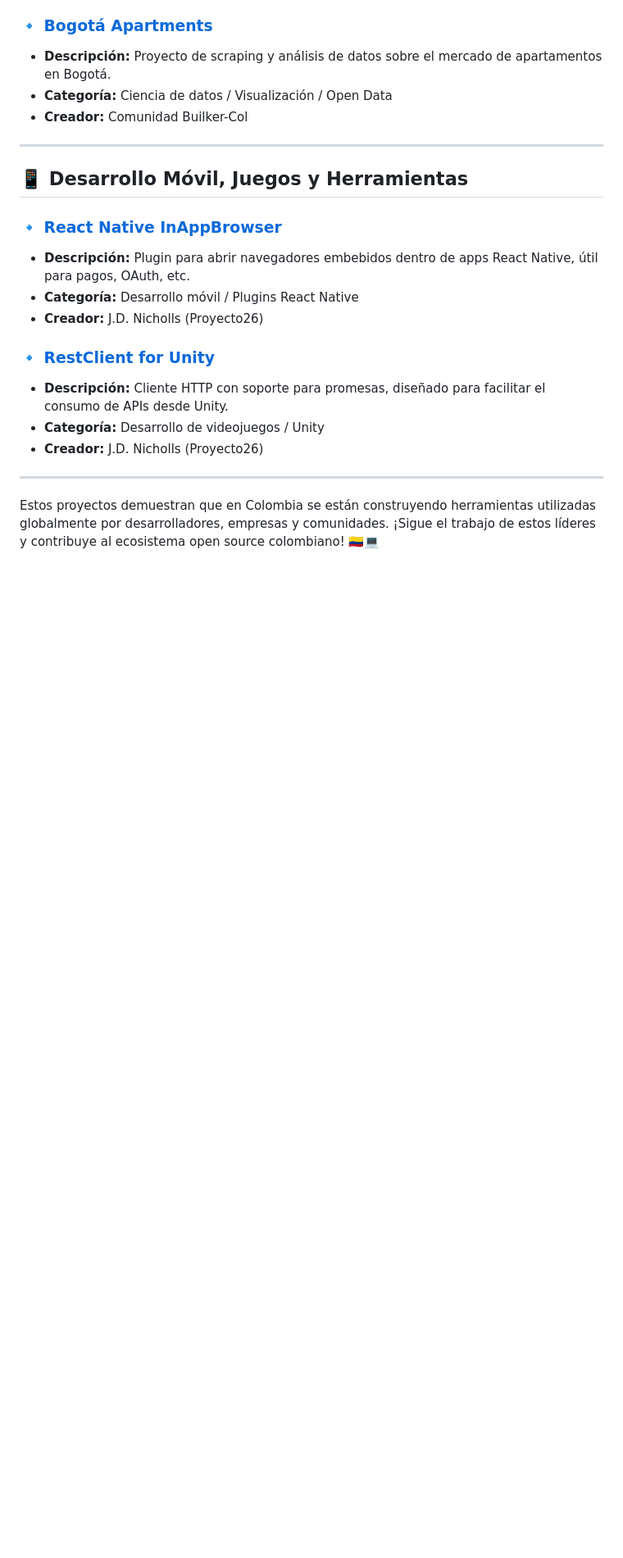
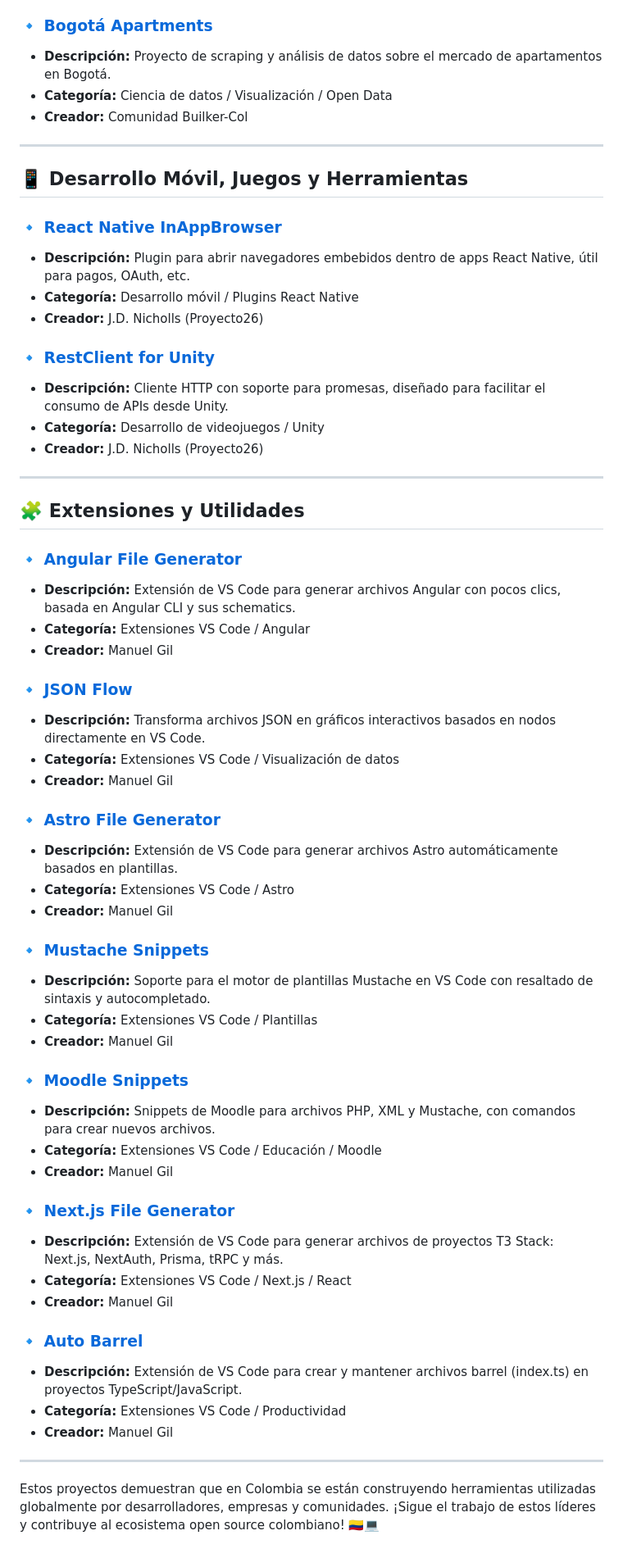
Before and after one commit to Mteheran/opensource-colombia, a Markdown page: README.md, the part around the change. Shown at 82% size. GitHub-like rendering; blank space fills up the shorter version.

Commit message:
Add VS Code extensions section with seven productivity tools

```diff
--- a/README.md
+++ b/README.md
@@ -66,4 +66,43 @@ Una muestra del talento colombiano en tecnología, programación y datos abierto
 
 ---
 
+## 🧩 Extensiones y Utilidades
+
+### 🔹 [Angular File Generator](https://github.com/ManuelGil/vscode-angular-generator)
+- **Descripción:** Extensión de VS Code para generar archivos Angular con pocos clics, basada en Angular CLI y sus schematics.
+- **Categoría:** Extensiones VS Code / Angular
+- **Creador:** Manuel Gil
+
+### 🔹 [JSON Flow](https://github.com/ManuelGil/vscode-json-flow)
+- **Descripción:** Transforma archivos JSON en gráficos interactivos basados en nodos directamente en VS Code.
+- **Categoría:** Extensiones VS Code / Visualización de datos
+- **Creador:** Manuel Gil
+
+### 🔹 [Astro File Generator](https://github.com/ManuelGil/vscode-astro-generator)
+- **Descripción:** Extensión de VS Code para generar archivos Astro automáticamente basados en plantillas.
+- **Categoría:** Extensiones VS Code / Astro
+- **Creador:** Manuel Gil
+
+### 🔹 [Mustache Snippets](https://github.com/ManuelGil/vscode-mustache-snippets)
+- **Descripción:** Soporte para el motor de plantillas Mustache en VS Code con resaltado de sintaxis y autocompletado.
+- **Categoría:** Extensiones VS Code / Plantillas
+- **Creador:** Manuel Gil
+
+### 🔹 [Moodle Snippets](https://github.com/ManuelGil/vscode-moodle-snippets)
+- **Descripción:** Snippets de Moodle para archivos PHP, XML y Mustache, con comandos para crear nuevos archivos.
+- **Categoría:** Extensiones VS Code / Educación / Moodle
+- **Creador:** Manuel Gil
+
+### 🔹 [Next.js File Generator](https://github.com/ManuelGil/vscode-nextjs-generator)
+- **Descripción:** Extensión de VS Code para generar archivos de proyectos T3 Stack: Next.js, NextAuth, Prisma, tRPC y más.
+- **Categoría:** Extensiones VS Code / Next.js / React
+- **Creador:** Manuel Gil
+
+### 🔹 [Auto Barrel](https://github.com/ManuelGil/vscode-auto-barrel)
+- **Descripción:** Extensión de VS Code para crear y mantener archivos barrel (index.ts) en proyectos TypeScript/JavaScript.
+- **Categoría:** Extensiones VS Code / Productividad
+- **Creador:** Manuel Gil
+
+---
+
 Estos proyectos demuestran que en Colombia se están construyendo herramientas utilizadas globalmente por desarrolladores, empresas y comunidades. ¡Sigue el trabajo de estos líderes y contribuye al ecosistema open source colombiano! 🇨🇴💻
```
